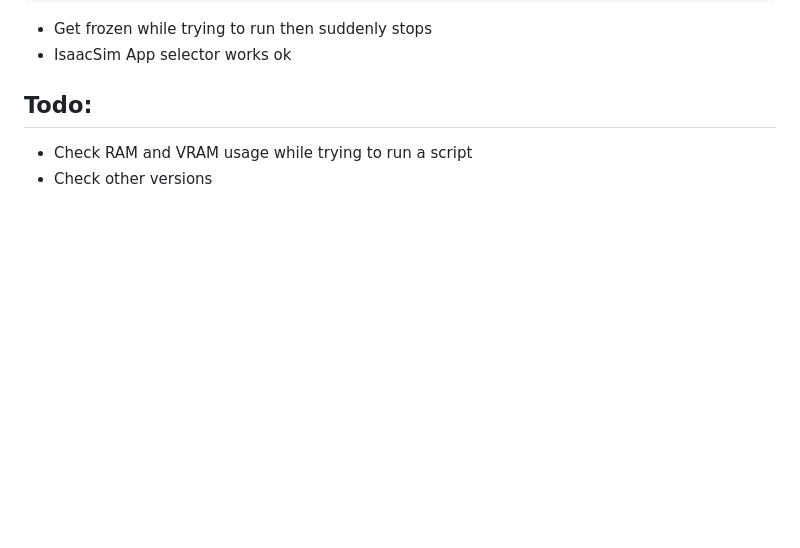
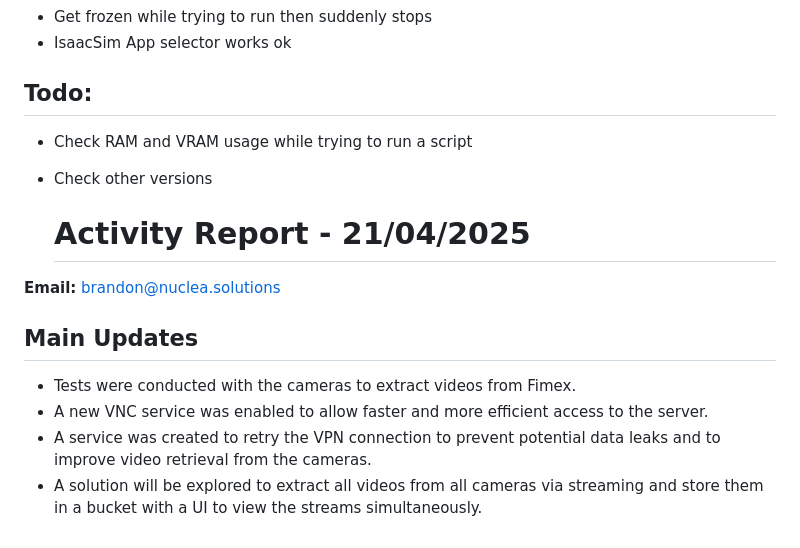
Before and after one commit to covenant-org/luminary, a Markdown page: isaac_sim_lab/reports.md, the part around the change. Drawn GitHub-style; blank space fills up the shorter version.

Commit message:
Activity Report - 21/04/2025 - brandon@nuclea.solutions

```diff
--- a/isaac_sim_lab/reports.md
+++ b/isaac_sim_lab/reports.md
@@ -414,3 +414,13 @@ There was an error running python
 ## Todo:
 - Check RAM and VRAM usage while trying to run a script
 - Check other versions
+
+  # Activity Report - 21/04/2025
+
+**Email:** brandon@nuclea.solutions
+
+## Main Updates
+- Tests were conducted with the cameras to extract videos from Fimex.
+- A new VNC service was enabled to allow faster and more efficient access to the server.
+- A service was created to retry the VPN connection to prevent potential data leaks and to improve video retrieval from the cameras.
+- A solution will be explored to extract all videos from all cameras via streaming and store them in a bucket with a UI to view the streams simultaneously.
```
